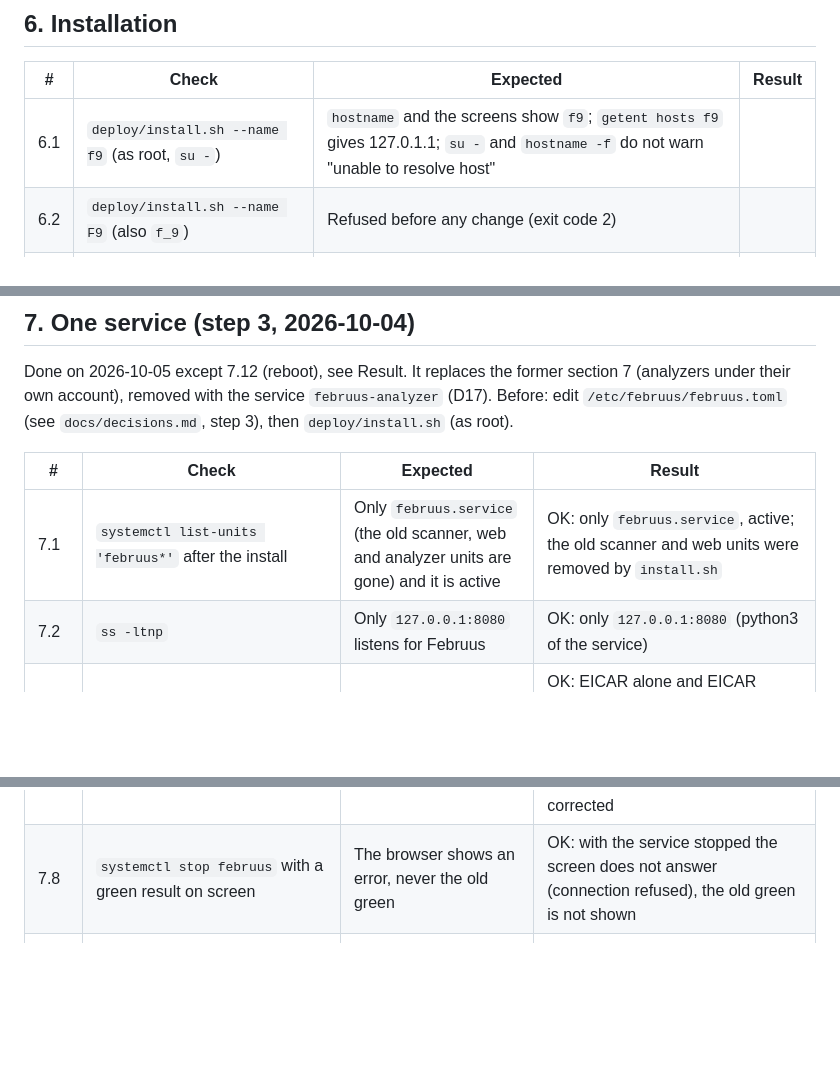
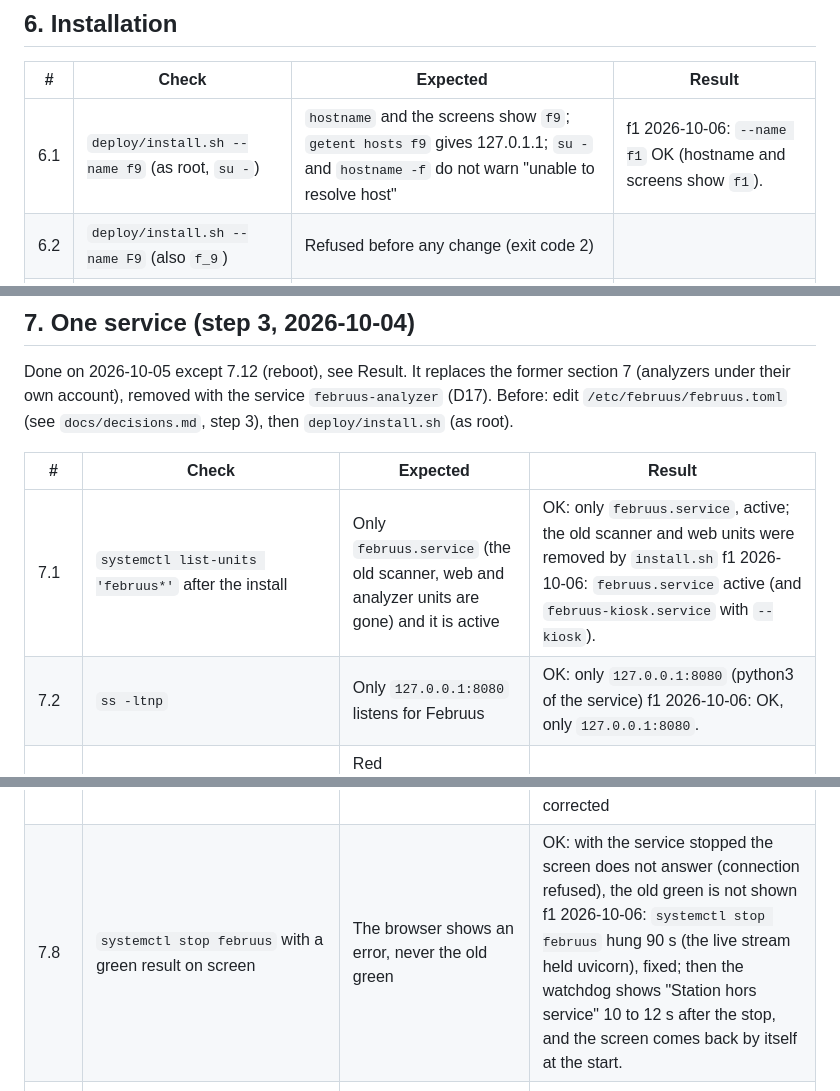
Before and after one commit to fbmguerin/februus, a Markdown page: docs/hardware-validation.md, 3 parts joined by grey strips. Drawn GitHub-style; blank space fills up the shorter version.

```diff
--- a/docs/hardware-validation.md
+++ b/docs/hardware-validation.md
@@ -76,7 +76,7 @@ key. The former checks 4.1 to 4.3 are deleted; check 2.10 replaces them.
 
 | # | Check | Expected | Result |
 |---|---|---|---|
-| 6.1 | `deploy/install.sh --name f9` (as root, `su -`) | `hostname` and the screens show `f9`; `getent hosts f9` gives 127.0.1.1; `su -` and `hostname -f` do not warn "unable to resolve host" | |
+| 6.1 | `deploy/install.sh --name f9` (as root, `su -`) | `hostname` and the screens show `f9`; `getent hosts f9` gives 127.0.1.1; `su -` and `hostname -f` do not warn "unable to resolve host" | f1 2026-10-06: `--name f1` OK (hostname and screens show `f1`). |
 | 6.2 | `deploy/install.sh --name F9` (also `f_9`) | Refused before any change (exit code 2) | |
 | 6.3 | `deploy/install.sh` again (no option) | Name kept, "station name: f9" printed | |
 
@@ -89,14 +89,14 @@ section 7 (analyzers under their own account), removed with the service
 
 | # | Check | Expected | Result |
 |---|---|---|---|
-| 7.1 | `systemctl list-units 'februus*'` after the install | Only `februus.service` (the old scanner, web and analyzer units are gone) and it is active | OK: only `februus.service`, active; the old scanner and web units were removed by `install.sh` |
-| 7.2 | `ss -ltnp` | Only `127.0.0.1:8080` listens for Februus | OK: only `127.0.0.1:8080` (python3 of the service) |
+| 7.1 | `systemctl list-units 'februus*'` after the install | Only `februus.service` (the old scanner, web and analyzer units are gone) and it is active | OK: only `februus.service`, active; the old scanner and web units were removed by `install.sh` f1 2026-10-06: `februus.service` active (and `februus-kiosk.service` with `--kiosk`). |
+| 7.2 | `ss -ltnp` | Only `127.0.0.1:8080` listens for Februus | OK: only `127.0.0.1:8080` (python3 of the service) f1 2026-10-06: OK, only `127.0.0.1:8080`. |
 | 7.3 | Key with EICAR | Red `clamav.detected`: clamd accepts the descriptors given by the analyzer child process (risk of decision D14). If every file is `internal.error`: STOP, tell the user (fallback INSTREAM to discuss) | OK: EICAR alone and EICAR inside a zip give red `clamav.detected` (path `februus-test/eicar.com`, `februus-test/doc.zip`). No `internal.error`: clamd accepts the descriptors of the analyzer child, risk of D14 not seen. Also red with the right code: `archive.encrypted`, `pdf.encrypted`, `scan.limit_exceeded` |
 | 7.4 | Clean key | Green; during the analysis `pgrep -P $(systemctl show -p MainPID --value februus)` shows the analyzer child, and nothing after the session | OK: green; the analyzer child (`multiprocessing.spawn`) seen during the analysis, gone after. One Python helper (`resource_tracker`) stays as long as the service lives: normal, not an analyzer |
 | 7.5 | A file that hangs the analysis (`scan.file_timeout_seconds` set very low and a big file) | Red `scan.timeout`; the child process is gone (`pgrep -P`) | OK: 700 MB random file and `file_timeout_seconds = 1` (put back to 120 after): red `scan.timeout` on `februus-test/big.bin`, no analyzer child left, nothing mounted |
 | 7.6 | Key removed during the analysis | Red "removed"; no child process left | OK (key pulled by the user during an analysis, 10 files): red `device.removed`, `removed: true` in the key log, nothing mounted, no child left. The journal gets a traceback (`udisksctl unmount failed: Error looking up object`) from the unmount of the vanished key: noisy, verdict right |
 | 7.7 | `kill -9` the main process during an analysis | systemd restarts it; no child process left; a key mounted at the time of the kill gives RED ("already mounted"), a key not yet mounted is analyzed again | OK, with a different outcome than expected: systemd restarted the service (NRestarts=1), no child left. The key was mounted when killed, so the new session is RED (`internal.error`, "already mounted"), like 2.9: fail-closed, the key must be unplugged. Mount removed by hand afterwards; then green again. Expected text corrected |
-| 7.8 | `systemctl stop februus` with a green result on screen | The browser shows an error, never the old green | OK: with the service stopped the screen does not answer (connection refused), the old green is not shown |
+| 7.8 | `systemctl stop februus` with a green result on screen | The browser shows an error, never the old green | OK: with the service stopped the screen does not answer (connection refused), the old green is not shown f1 2026-10-06: `systemctl stop februus` hung 90 s (the live stream held uvicorn), fixed; then the watchdog shows "Station hors service" 10 to 12 s after the stop, and the screen comes back by itself at the start. |
 | 7.9 | After 7.3 to 7.6, as root: `cat /var/log/februus/keys.jsonl`, `ls -l /var/log/februus` | One line per key; no file name except the files with a warning; folder `februus:februus` 0750, file 0640 | OK: `/var/log/februus` is `februus:februus` 0750, `keys.jsonl` 0640; one line per key; the line of a problem has only the code (no file name for a clean key) |
 | 7.10 | `runuser -u februus -- februus stats` (as root) | Counts match the keys of this section | OK: `sudo -u februus februus stats` showed 4 sessions, 4 green, 20 files = the 4 lines of the log at that time |
 | 7.11 | `systemd-analyze security februus.service` | Exposure noted here | Exposure 2.9 OK. No `ProtectSystem`, `PrivateTmp`, `PrivateNetwork` etc. (wanted: clamd under AppArmor, loopback for the screens). `UMask` not set |
```
Also changed, not shown: other parts of docs/hardware-validation.md (+34 -7 lines), docs/STATUS.md (+29 -2 lines).
